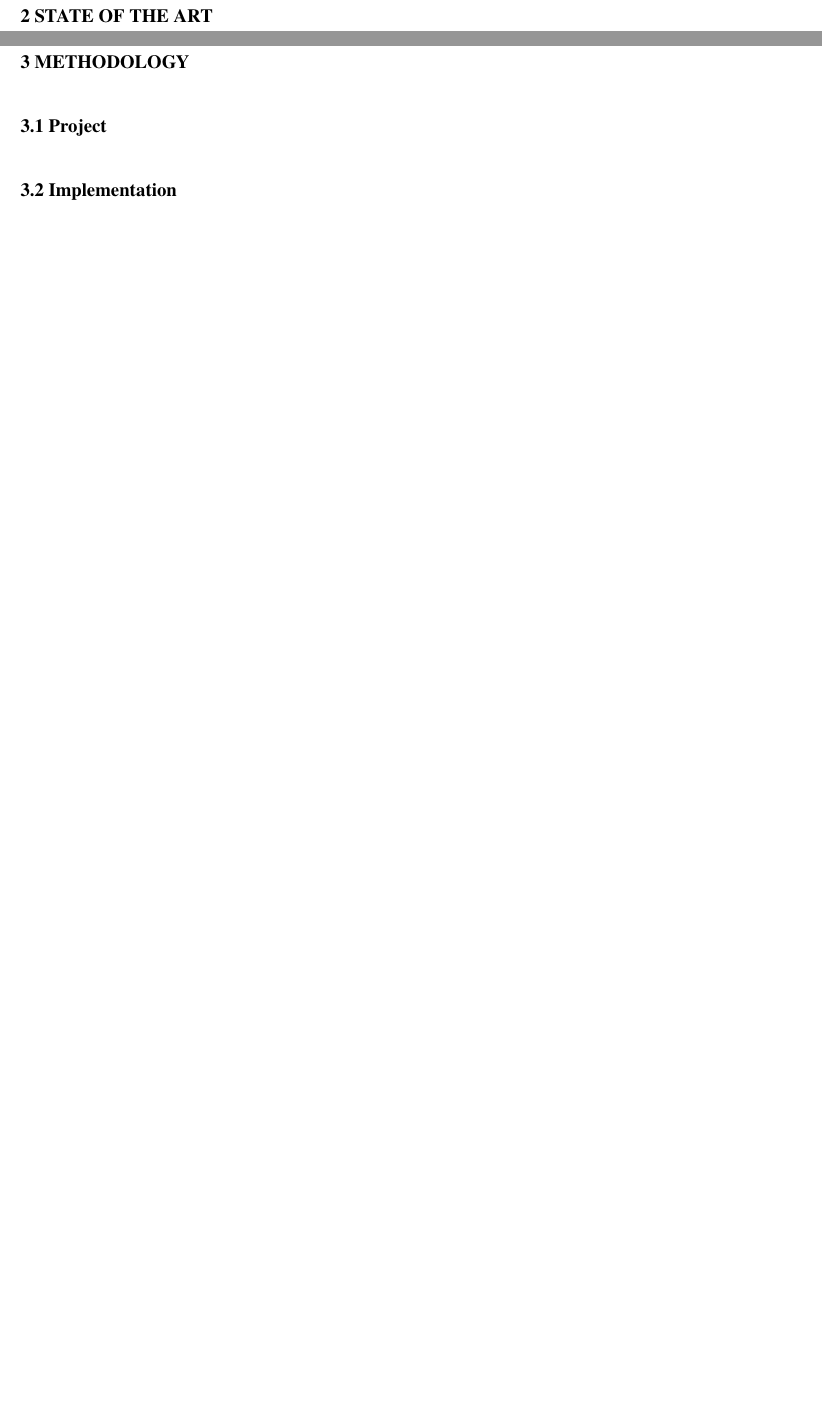
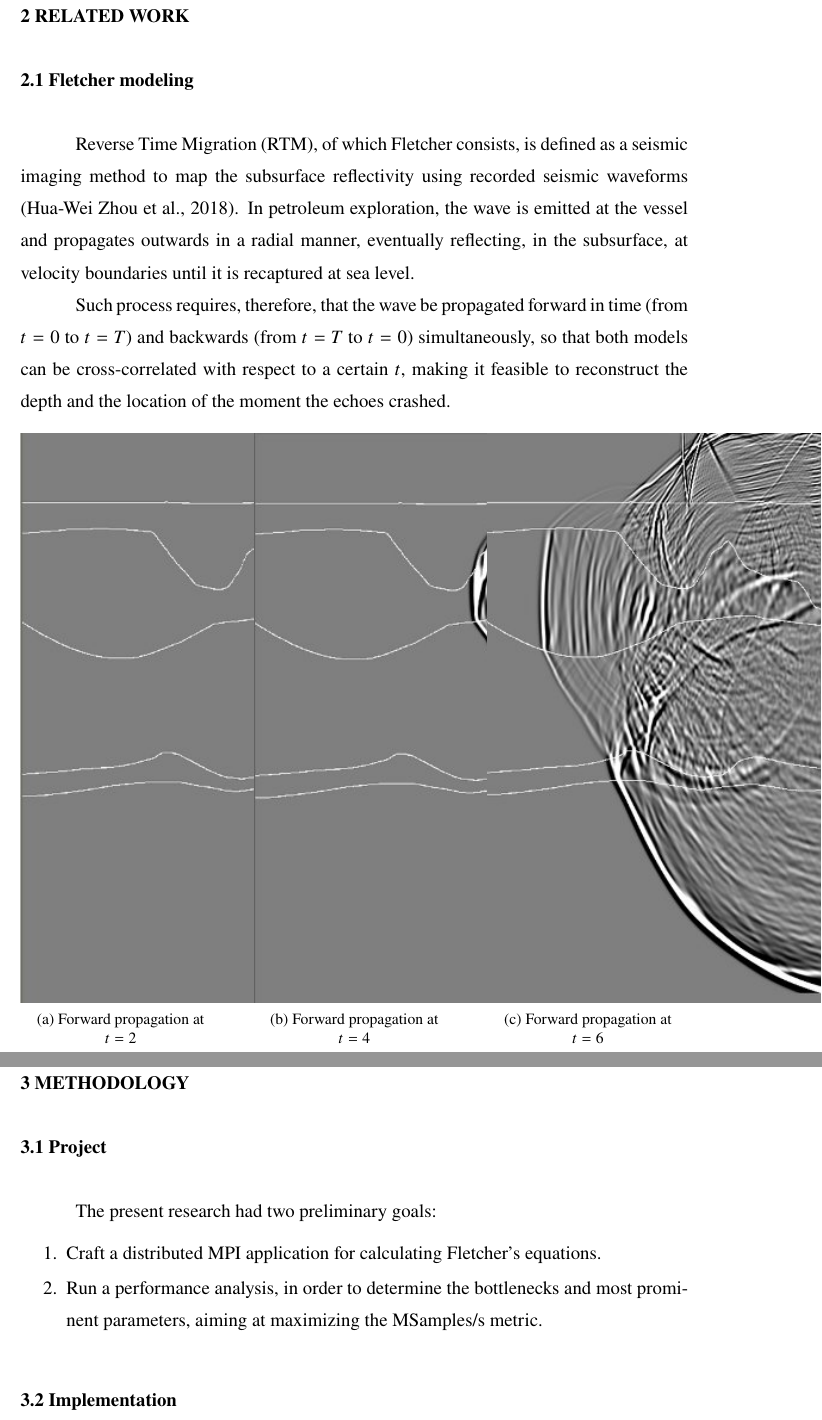
Before and after one commit to Dannful/distributed-cube-average, a LaTeX thesis (thesis/index.tex): two parts of pages 9 and 10 of 12, joined at a grey line, cut at the place of the change, the shorter picture padded with empty space. Compiled offline with pdfLaTeX.

Commit message:
Initiated related work

```diff
--- a/thesis/index.tex
+++ b/thesis/index.tex
@@ -2,6 +2,7 @@
 
 \usepackage[utf8]{inputenc}
 \usepackage{graphicx}
+\usepackage{subcaption}
 
 \title{Distributed Implementation of Anisotropic RTM Using the
 Fletcher Method with MPI and Ghost Cells}
@@ -101,8 +103,56 @@ application was conceived to fully explore the application's parameters and
 suitable High-Performance Computing (HPC)
 cluster characteristics, in order to discover the most suitable environment
 for the program's overall performance.
-\chapter{State of the art}
+\chapter{Related work}
+\section{Fletcher modeling}
+Reverse Time Migration (RTM), of which Fletcher consists, is defined
+as a seismic imaging method to map the subsurface reflectivity using recorded
+seismic waveforms (Hua-Wei Zhou et al., 2018). In petroleum
+exploration, the wave is emitted at the vessel and propagates
+outwards in a radial manner, eventually reflecting, in the subsurface, at
+velocity boundaries until it is recaptured at sea level.
+
+Such process requires, therefore, that the wave be propagated forward in time
+(from $t = 0$ to $t = T$) and backwards (from $t = T$ to $t = 0$)
+simultaneously,
+so that both models can be cross-correlated with respect to a certain
+$t$, making
+it feasible to reconstruct the depth and the location of the moment the echoes
+crashed.
+
+\begin{figure}[htbp]
+  \centering
+  \begin{subfigure}[b]{0.3\textwidth}
+    \centering
+    \includegraphics{./assets/forward_propagation_1.jpg}
+    \caption{Forward propagation at $t = 2$}
+    \label{fig:forward_propagation_1}
+  \end{subfigure}
+  \hfill
+  \begin{subfigure}[b]{0.3\textwidth}
+    \centering
+    \includegraphics{./assets/forward_propagation_2.jpg}
+    \caption{Forward propagation at $t = 4$}
+    \label{fig:forward_propagation_2}
+  \end{subfigure}
+  \hfill
+  \begin{subfigure}[b]{0.3\textwidth}
+    \centering
+    \includegraphics{./assets/forward_propagation_3.jpg}
+    \caption{Forward propagation at $t = 6$}
+    \label{fig:forward_propagation_3}
+  \end{subfigure}
+\end{figure}
+
 \chapter{Methodology}
 \section{Project}
+The present research had two preliminary goals:
+\begin{enumerate}
+  \item Craft a distributed MPI application for calculating
+    Fletcher's equations.
+  \item Run a performance analysis, in order to determine the bottlenecks and
+    most prominent parameters, aiming at maximizing the MSamples/s metric.
+\end{enumerate}
+
 \section{Implementation}
 \subsection{Application}
```
Also changed, not shown: thesis/references.bib (added, +7 -0 lines), thesis/assets/forward_propagation_1.jpg (added), thesis/assets/forward_propagation_2.jpg (added), thesis/assets/forward_propagation_3.jpg (added), thesis/index.tex (5 more changed lines).
